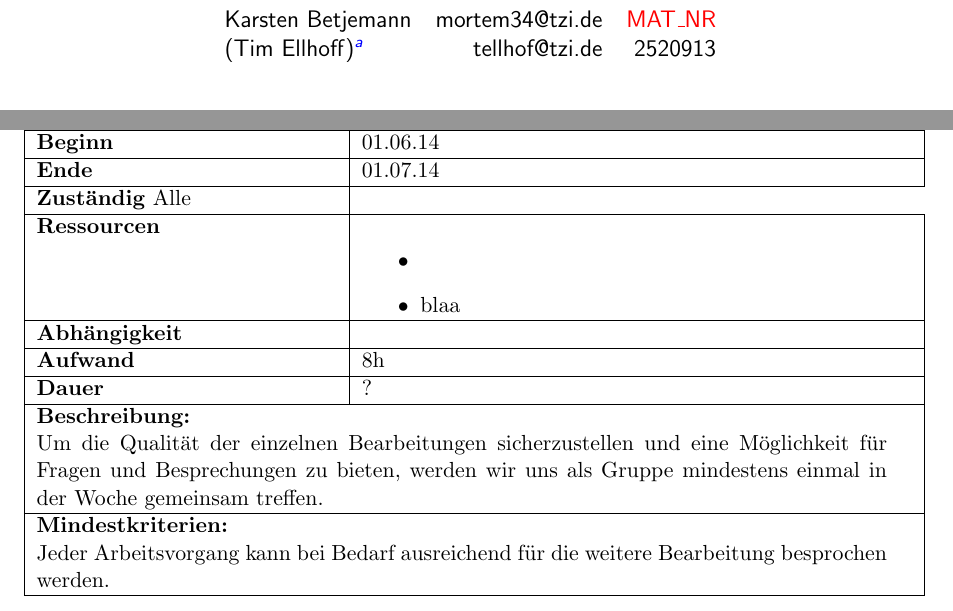
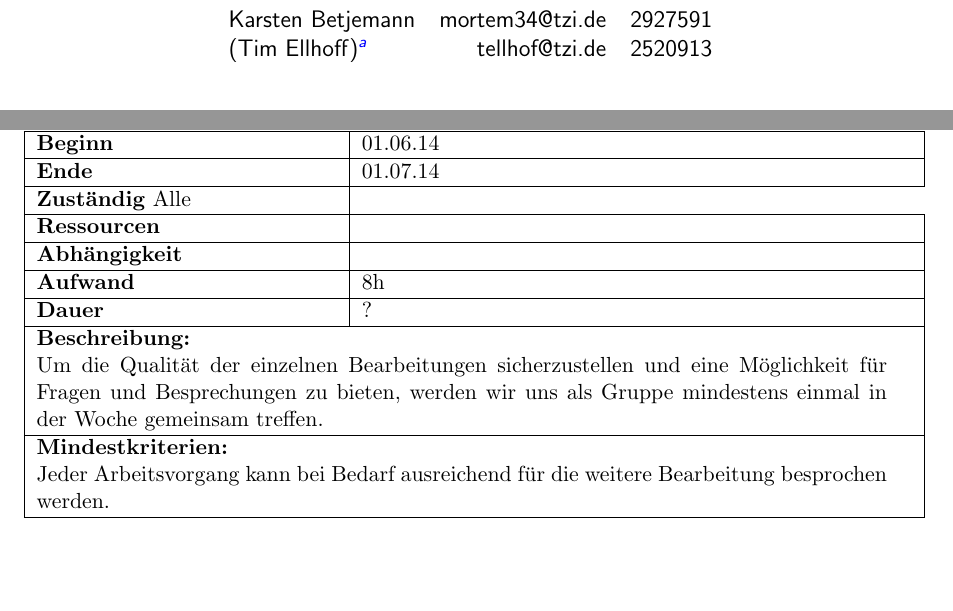
Before and after one commit to timeathotmail/ChronoX, a LaTeX document (Abgaben/1-Projektplan/Projektplan-ChronoX.tex): two parts of pages 1 and 17 of 32, joined at a grey line, cut so that both start at the same text, the shorter picture padded with empty space. Compiled offline with pdfLaTeX.

Commit message:
so, alles fertig:-)

```diff
--- a/Abgaben/1-Projektplan/Projektplan-ChronoX.tex
+++ b/Abgaben/1-Projektplan/Projektplan-ChronoX.tex
@@ -54,7 +54,7 @@
 
 
 \newcommand{\swp}[0]{\ifthenelse{\boolean{langversion}}%
-{Software--Projekt 2}{Software--Projekt 1}}
+{Software--Projekt 1}{Software--Projekt 1}}
 \newcommand{\jahr}[0]{2014}
 \newcommand{\semester}[0]{\ifthenelse{\boolean{langversion}}{WiSe}{SoSe} \jahr}
 
@@ -141,8 +141,9 @@
   \begin{tabular}{lrr}
   Alexander But & abut@tzi.de & 4000486\\
   Tobias Dellert & tode@tzi.de & 2936941\\
-  Karsten Betjemann & mortem34@tzi.de & \color[rgb]{1,0,0} MAT\_NR\color[rgb]{0,0,0}\\
-  (Tim Ellhoff)\footnote{zwar Mitglied der Gruppe ''ChronoX'' insbesondere für die Übungsblätter, muss jedoch nicht am SWP1 Blockkurs teilnehmen.} & tellhof@tzi.de & 2520913\\
+  Karsten Betjemann & mortem34@tzi.de & 2927591\\
+  (Tim Ellhoff)\footnote{zwar Mitglied der Gruppe \glqq ChronoX\grqq
+  insbesondere für die Übungsblätter, muss jedoch nicht am SWP1 Blockkurs teilnehmen.} & tellhof@tzi.de & 2520913\\
   \end{tabular}
   \\ ~
   \vspace{2cm}
@@ -545,10 +546,7 @@ Beobachtung und Analyse wären auch sehr empfehlenswert, wenn man später die An
 	\textbf{Beginn} & 01.06.14\\ \hline
 	\textbf{Ende} &  01.07.14\\ \hline
 	\textbf{Zuständig} Alle \\ \hline
-	\textbf{Ressourcen} & \begin{itemize}
-		\item
-		\item blaa
-	\end{itemize}    \\ \hline
+	\textbf{Ressourcen} &     \\ \hline
 	\textbf{Abhängigkeit} &\\ \hline
 	\textbf{Aufwand} & 8h\\ \hline
 	\textbf{Dauer} & ?\\ \hline
```
Also changed, not shown: Abgaben/1-Projektplan/Projektplan-ChronoX.pdf.
